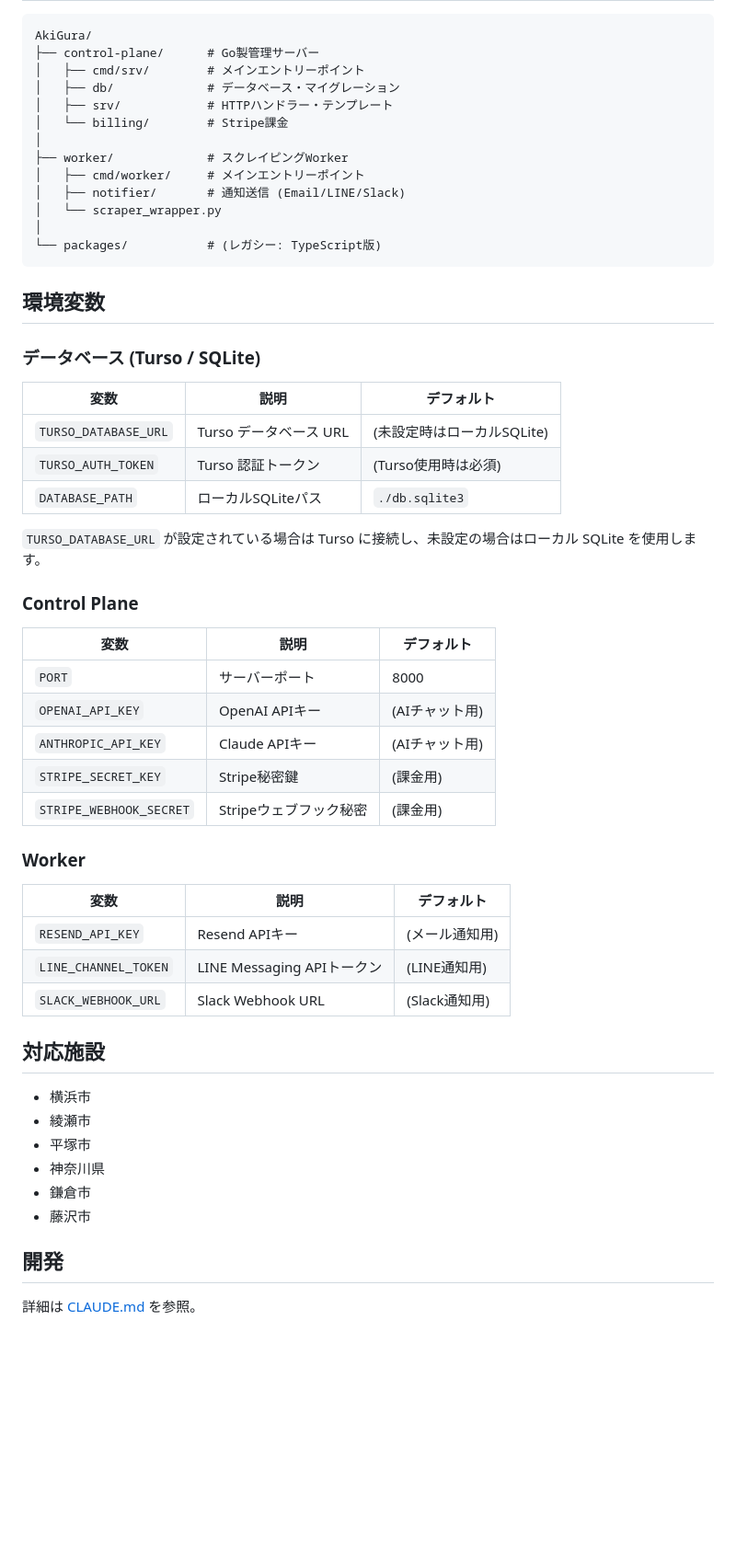
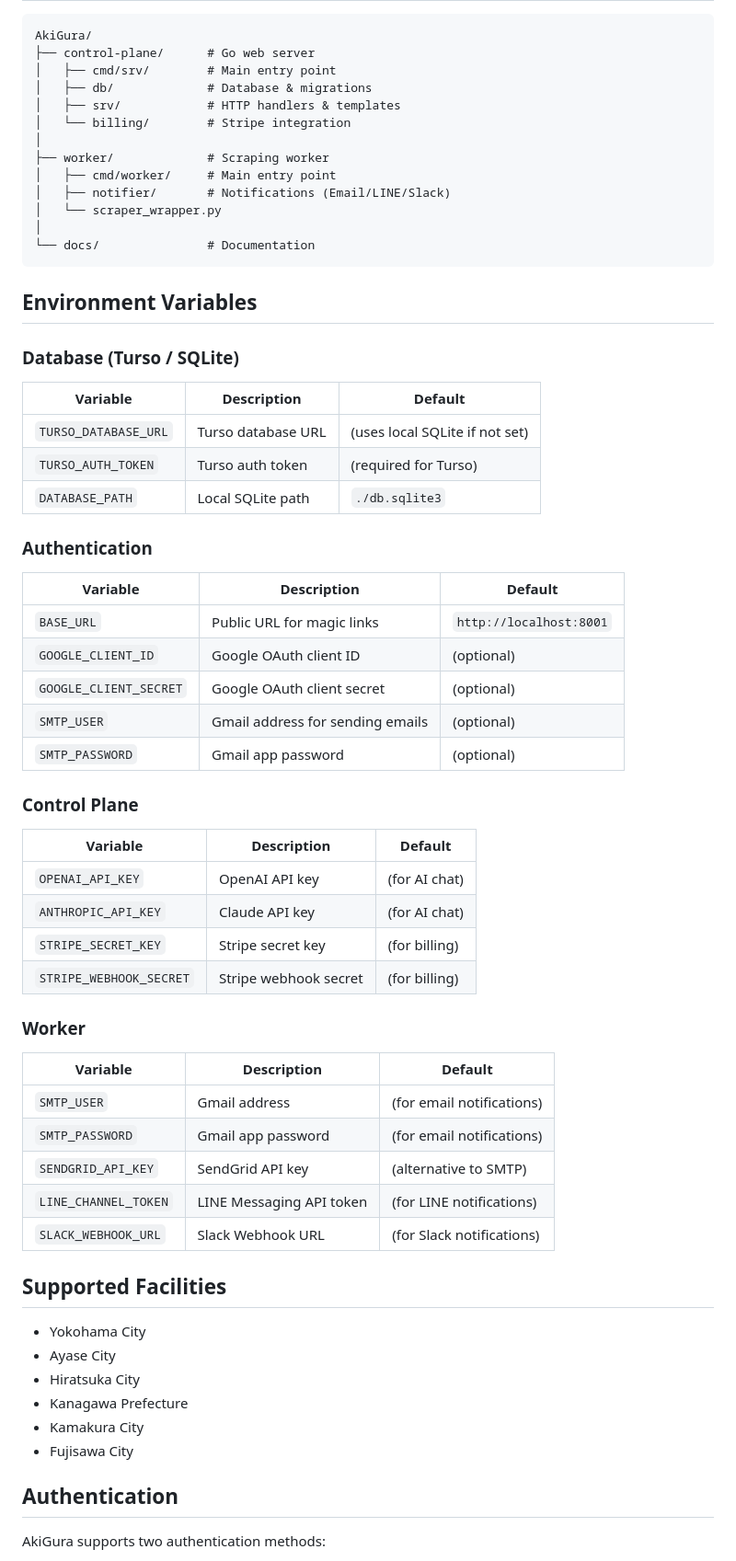
Before and after one commit to susumutomita/AkiGura, a Markdown page: README.md, the part around one of its changes. Shown at 92% size. Drawn GitHub-style; blank space fills up the shorter version.

````diff
--- a/README.md
+++ b/README.md
@@ -93,60 +89,69 @@ go build -o akigura-worker ./cmd/worker
 
 ```
 AkiGura/
-├── control-plane/      # Go製管理サーバー
-│   ├── cmd/srv/        # メインエントリーポイント
-│   ├── db/             # データベース・マイグレーション
-│   ├── srv/            # HTTPハンドラー・テンプレート
-│   └── billing/        # Stripe課金
+├── control-plane/      # Go web server
+│   ├── cmd/srv/        # Main entry point
+│   ├── db/             # Database & migrations
+│   ├── srv/            # HTTP handlers & templates
+│   └── billing/        # Stripe integration
 │
-├── worker/             # スクレイピングWorker
-│   ├── cmd/worker/     # メインエントリーポイント
-│   ├── notifier/       # 通知送信 (Email/LINE/Slack)
+├── worker/             # Scraping worker
+│   ├── cmd/worker/     # Main entry point
+│   ├── notifier/       # Notifications (Email/LINE/Slack)
 │   └── scraper_wrapper.py
 │
-└── packages/           # (レガシー: TypeScript版)
+└── docs/               # Documentation
 ```
 
-## 環境変数
+## Environment Variables
 
-### データベース (Turso / SQLite)
+### Database (Turso / SQLite)
 
-| 変数 | 説明 | デフォルト |
-|------|------|------------|
-| `TURSO_DATABASE_URL` | Turso データベース URL | (未設定時はローカルSQLite) |
-| `TURSO_AUTH_TOKEN` | Turso 認証トークン | (Turso使用時は必須) |
-| `DATABASE_PATH` | ローカルSQLiteパス | `./db.sqlite3` |
+| Variable | Description | Default |
+|----------|-------------|----------|
+| `TURSO_DATABASE_URL` | Turso database URL | (uses local SQLite if not set) |
+| `TURSO_AUTH_TOKEN` | Turso auth token | (required for Turso) |
+| `DATABASE_PATH` | Local SQLite path | `./db.sqlite3` |
 
-`TURSO_DATABASE_URL` が設定されている場合は Turso に接続し、未設定の場合はローカル SQLite を使用します。
+### Authentication
+
+| Variable | Description | Default |
+|----------|-------------|----------|
+| `BASE_URL` | Public URL for magic links | `http://localhost:8001` |
+| `GOOGLE_CLIENT_ID` | Google OAuth client ID | (optional) |
+| `GOOGLE_CLIENT_SECRET` | Google OAuth client secret | (optional) |
+| `SMTP_USER` | Gmail address for sending emails | (optional) |
+| `SMTP_PASSWORD` | Gmail app password | (optional) |
 
 ### Control Plane
 
-| 変数 | 説明 | デフォルト |
-|------|------|------------|
-| `PORT` | サーバーポート | 8000 |
-| `OPENAI_API_KEY` | OpenAI APIキー | (AIチャット用) |
-| `ANTHROPIC_API_KEY` | Claude APIキー | (AIチャット用) |
-| `STRIPE_SECRET_KEY` | Stripe秘密鍵 | (課金用) |
-| `STRIPE_WEBHOOK_SECRET` | Stripeウェブフック秘密 | (課金用) |
+| Variable | Description | Default |
+|----------|-------------|----------|
+| `OPENAI_API_KEY` | OpenAI API key | (for AI chat) |
+| `ANTHROPIC_API_KEY` | Claude API key | (for AI chat) |
+| `STRIPE_SECRET_KEY` | Stripe secret key | (for billing) |
+| `STRIPE_WEBHOOK_SECRET` | Stripe webhook secret | (for billing) |
 
 ### Worker
 
-| 変数 | 説明 | デフォルト |
-|------|------|------------|
-| `RESEND_API_KEY` | Resend APIキー | (メール通知用) |
-| `LINE_CHANNEL_TOKEN` | LINE Messaging APIトークン | (LINE通知用) |
-| `SLACK_WEBHOOK_URL` | Slack Webhook URL | (Slack通知用) |
+| Variable | Description | Default |
+|----------|-------------|----------|
+| `SMTP_USER` | Gmail address | (for email notifications) |
+| `SMTP_PASSWORD` | Gmail app password | (for email notifications) |
+| `SENDGRID_API_KEY` | SendGrid API key | (alternative to SMTP) |
+| `LINE_CHANNEL_TOKEN` | LINE Messaging API token | (for LINE notifications) |
+| `SLACK_WEBHOOK_URL` | Slack Webhook URL | (for Slack notifications) |
 
-## 対応施設
+## Supported Facilities
 
-- 横浜市
-- 綾瀬市
-- 平塚市
-- 神奈川県
-- 鎌倉市
-- 藤沢市
+- Yokohama City
+- Ayase City
+- Hiratsuka City
+- Kanagawa Prefecture
+- Kamakura City
+- Fujisawa City
 
-## 開発
+## Authentication
 
-詳細は [CLAUDE.md](./CLAUDE.md) を参照。
+AkiGura supports two authentication methods:
 
````
Also changed, not shown: other parts of README.md (+47 -44 lines).
